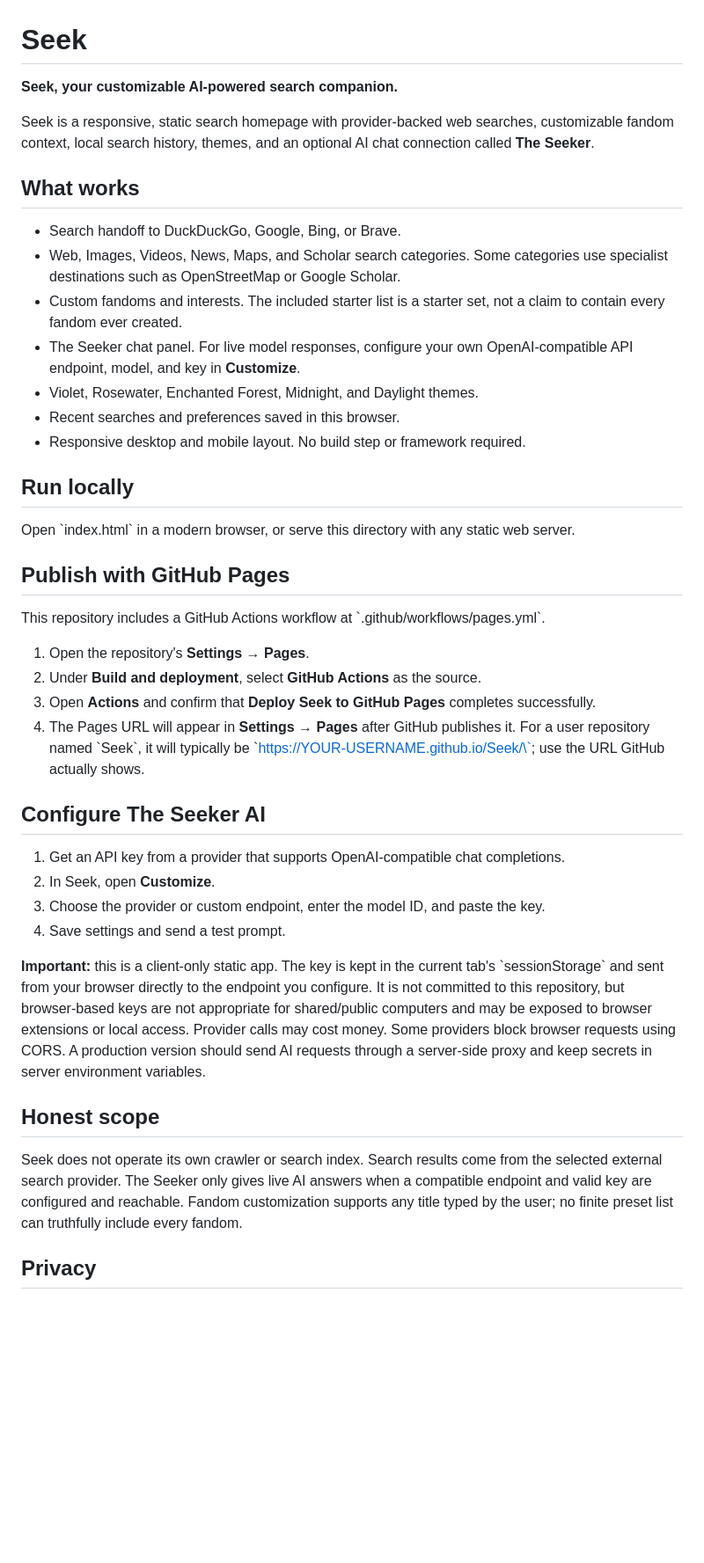
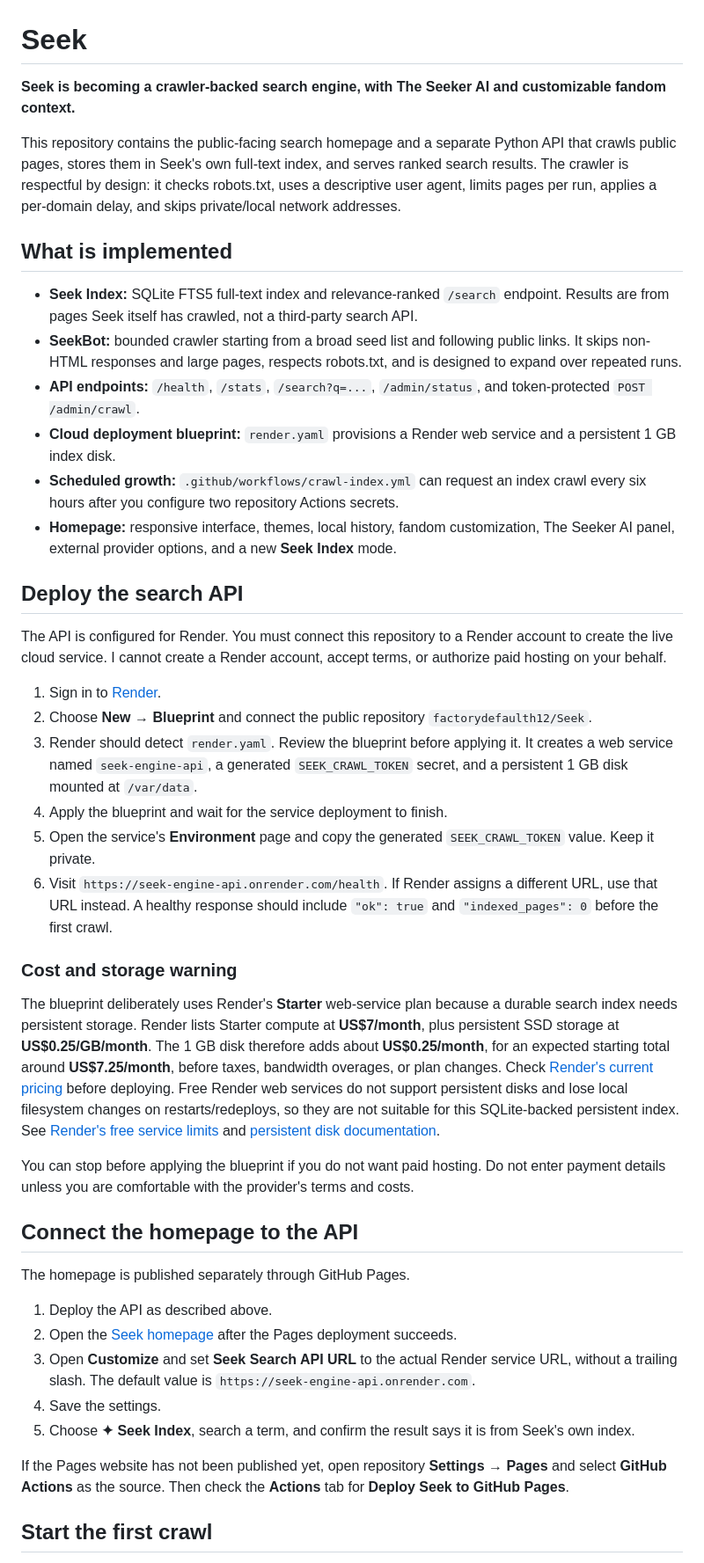
Before and after one commit to factorydefaulth12/Seek, a Markdown page: README.md, the part around one of its changes. Shown at 88% size. Rendered like a GitHub page; blank space fills up the shorter version.

Commit message:
Document Seek's own crawler index and cloud deployment

```diff
--- a/README.md
+++ b/README.md
@@ -1,44 +1,46 @@
 # Seek
 
-**Seek, your customizable AI-powered search companion.**
+**Seek is becoming a crawler-backed search engine, with The Seeker AI and customizable fandom context.**
 
-Seek is a responsive, static search homepage with provider-backed web searches, customizable fandom context, local search history, themes, and an optional AI chat connection called **The Seeker**.
+This repository contains the public-facing search homepage and a separate Python API that crawls public pages, stores them in Seek's own full-text index, and serves ranked search results. The crawler is respectful by design: it checks robots.txt, uses a descriptive user agent, limits pages per run, applies a per-domain delay, and skips private/local network addresses.
 
-## What works
+## What is implemented
 
-- Search handoff to DuckDuckGo, Google, Bing, or Brave.
-- Web, Images, Videos, News, Maps, and Scholar search categories. Some categories use specialist destinations such as OpenStreetMap or Google Scholar.
-- Custom fandoms and interests. The included starter list is a starter set, not a claim to contain every fandom ever created.
-- The Seeker chat panel. For live model responses, configure your own OpenAI-compatible API endpoint, model, and key in **Customize**.
-- Violet, Rosewater, Enchanted Forest, Midnight, and Daylight themes.
-- Recent searches and preferences saved in this browser.
-- Responsive desktop and mobile layout. No build step or framework required.
+- **Seek Index:** SQLite FTS5 full-text index and relevance-ranked `/search` endpoint. Results are from pages Seek itself has crawled, not a third-party search API.
+- **SeekBot:** bounded crawler starting from a broad seed list and following public links. It skips non-HTML responses and large pages, respects robots.txt, and is designed to expand over repeated runs.
+- **API endpoints:** `/health`, `/stats`, `/search?q=...`, `/admin/status`, and token-protected `POST /admin/crawl`.
+- **Cloud deployment blueprint:** `render.yaml` provisions a Render web service and a persistent 1 GB index disk.
+- **Scheduled growth:** `.github/workflows/crawl-index.yml` can request an index crawl every six hours after you configure two repository Actions secrets.
+- **Homepage:** responsive interface, themes, local history, fandom customization, The Seeker AI panel, external provider options, and a new **Seek Index** mode.
 
-## Run locally
+## Deploy the search API
 
-Open \`index.html\` in a modern browser, or serve this directory with any static web server.
+The API is configured for Render. You must connect this repository to a Render account to create the live cloud service. I cannot create a Render account, accept terms, or authorize paid hosting on your behalf.
 
-## Publish with GitHub Pages
+1. Sign in to [Render](https://render.com/).
+2. Choose **New → Blueprint** and connect the public repository `factorydefaulth12/Seek`.
+3. Render should detect `render.yaml`. Review the blueprint before applying it. It creates a web service named `seek-engine-api`, a generated `SEEK_CRAWL_TOKEN` secret, and a persistent 1 GB disk mounted at `/var/data`.
+4. Apply the blueprint and wait for the service deployment to finish.
+5. Open the service's **Environment** page and copy the generated `SEEK_CRAWL_TOKEN` value. Keep it private.
+6. Visit `https://seek-engine-api.onrender.com/health`. If Render assigns a different URL, use that URL instead. A healthy response should include `"ok": true` and `"indexed_pages": 0` before the first crawl.
 
-This repository includes a GitHub Actions workflow at \`.github/workflows/pages.yml\`.
+### Cost and storage warning
 
-1. Open the repository's **Settings → Pages**.
-2. Under **Build and deployment**, select **GitHub Actions** as the source.
-3. Open **Actions** and confirm that **Deploy Seek to GitHub Pages** completes successfully.
-4. The Pages URL will appear in **Settings → Pages** after GitHub publishes it. For a user repository named \`Seek\`, it will typically be \`https://YOUR-USERNAME.github.io/Seek/\`; use the URL GitHub actually shows.
+The blueprint deliberately uses Render's **Starter** web-service plan because a durable search index needs persistent storage. Render lists Starter compute at **US$7/month**, plus persistent SSD storage at **US$0.25/GB/month**. The 1 GB disk therefore adds about **US$0.25/month**, for an expected starting total around **US$7.25/month**, before taxes, bandwidth overages, or plan changes. Check [Render's current pricing](https://render.com/pricing) before deploying. Free Render web services do not support persistent disks and lose local filesystem changes on restarts/redeploys, so they are not suitable for this SQLite-backed persistent index. See [Render's free service limits](https://render.com/docs/free) and [persistent disk documentation](https://render.com/docs/disks).
 
-## Configure The Seeker AI
+You can stop before applying the blueprint if you do not want paid hosting. Do not enter payment details unless you are comfortable with the provider's terms and costs.
 
-1. Get an API key from a provider that supports OpenAI-compatible chat completions.
-2. In Seek, open **Customize**.
-3. Choose the provider or custom endpoint, enter the model ID, and paste the key.
-4. Save settings and send a test prompt.
+## Connect the homepage to the API
 
-**Important:** this is a client-only static app. The key is kept in the current tab's \`sessionStorage\` and sent from your browser directly to the endpoint you configure. It is not committed to this repository, but browser-based keys are not appropriate for shared/public computers and may be exposed to browser extensions or local access. Provider calls may cost money. Some providers block browser requests using CORS. A production version should send AI requests through a server-side proxy and keep secrets in server environment variables.
+The homepage is published separately through GitHub Pages.
 
-## Honest scope
+1. Deploy the API as described above.
+2. Open the [Seek homepage](https://factorydefaulth12.github.io/Seek/) after the Pages deployment succeeds.
+3. Open **Customize** and set **Seek Search API URL** to the actual Render service URL, without a trailing slash. The default value is `https://seek-engine-api.onrender.com`.
+4. Save the settings.
+5. Choose **✦ Seek Index**, search a term, and confirm the result says it is from Seek's own index.
 
-Seek does not operate its own crawler or search index. Search results come from the selected external search provider. The Seeker only gives live AI answers when a compatible endpoint and valid key are configured and reachable. Fandom customization supports any title typed by the user; no finite preset list can truthfully include every fandom.
+If the Pages website has not been published yet, open repository **Settings → Pages** and select **GitHub Actions** as the source. Then check the **Actions** tab for **Deploy Seek to GitHub Pages**.
 
-## Privacy
+## Start the first crawl
 
```
Also changed, not shown: other parts of README.md (+41 -1 lines).
